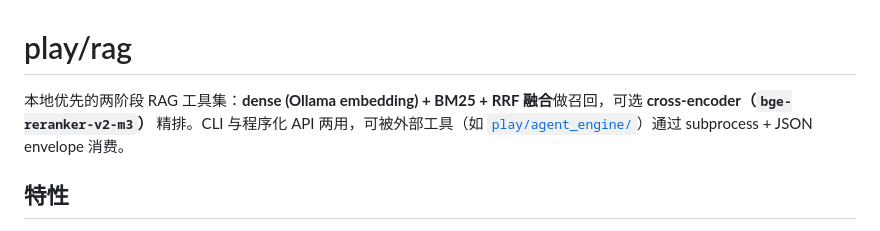
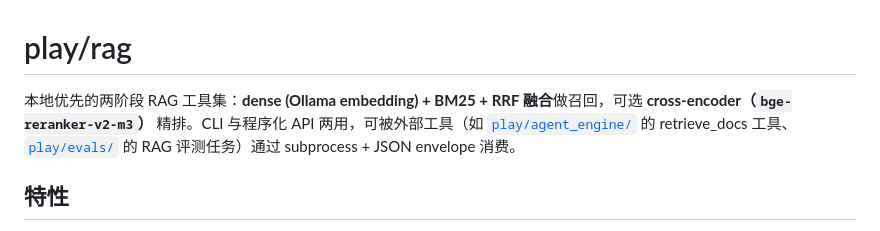
Before and after one commit to AndyUneducated/alchemy, a Markdown page: play/rag/README.md, the part around the change. GitHub-like rendering.

Commit message:
docs(rag): list play/evals as second subprocess consumer
Phase 4 of play/evals consumes play/rag via subprocess + JSON envelope
(see play/evals/models/rag_retrieve.py), same pattern as agent_engine's
retrieve_docs tool. Update header to reflect both consumers.

```diff
--- a/play/rag/README.md
+++ b/play/rag/README.md
@@ -1,6 +1,6 @@
 # play/rag
 
-本地优先的两阶段 RAG 工具集：**dense (Ollama embedding) + BM25 + RRF 融合**做召回，可选 **cross-encoder（`bge-reranker-v2-m3`）** 精排。CLI 与程序化 API 两用，可被外部工具（如 [`play/agent_engine/`](../agent_engine/)）通过 subprocess + JSON envelope 消费。
+本地优先的两阶段 RAG 工具集：**dense (Ollama embedding) + BM25 + RRF 融合**做召回，可选 **cross-encoder（`bge-reranker-v2-m3`）** 精排。CLI 与程序化 API 两用，可被外部工具（如 [`play/agent_engine/`](../agent_engine/) 的 retrieve_docs 工具、[`play/evals/`](../evals/) 的 RAG 评测任务）通过 subprocess + JSON envelope 消费。
 
 ## 特性
 
```
